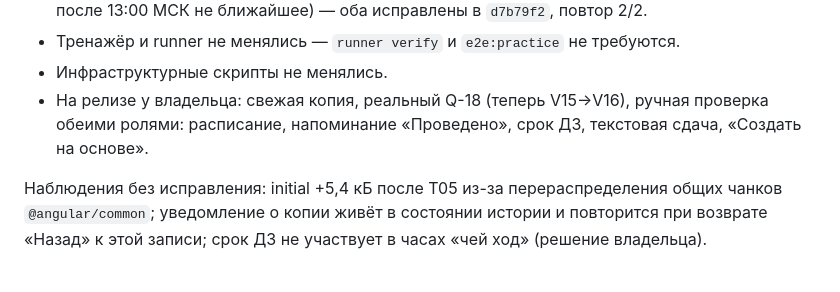
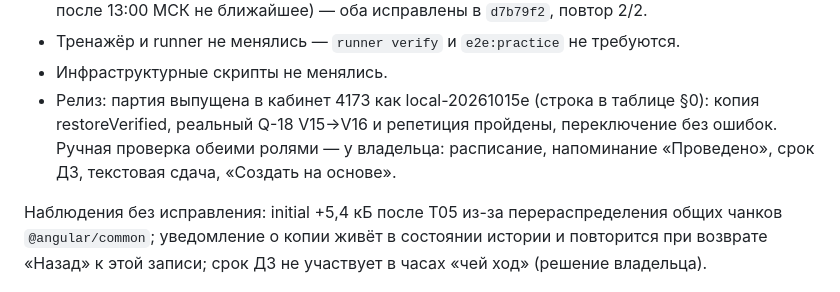
Before and after one commit to PrikGeorge/mentor, a Markdown page: docs/team/2026-10-15-team-and-backlog.md, the part around one of its changes. Rendered like a GitHub page.

Commit message:
docs: record the release of wave 4 batch 1 to the cabinet as local-20261015e
Co-Authored-By: Claude Opus 5.5 <noreply@anthropic.com>

```diff
--- a/docs/team/2026-10-15-team-and-backlog.md
+++ b/docs/team/2026-10-15-team-and-backlog.md
@@ -107,7 +108,7 @@
 - Real browser: 16/16 в пяти отдельных синтетических контурах — task11 2/2, task12 2/2, task13 5/5, stage3-real 5/5, tenant-isolation 2/2 (новые сценарии: ответ текстом, срок ДЗ, напоминание «Проведено», копия занятия, расписание A/B). Первый полный прогон дал 15/16: task11 ждал ровно 4 поля формы (T09 добавил срок) и зависел от времени суток (занятие «сегодня 12:00» после 13:00 МСК не ближайшее) — оба исправлены в `d7b79f2`, повтор 2/2.
 - Тренажёр и runner не менялись — `runner verify` и `e2e:practice` не требуются.
 - Инфраструктурные скрипты не менялись.
-- На релизе у владельца: свежая копия, реальный Q-18 (теперь V15→V16), ручная проверка обеими ролями: расписание, напоминание «Проведено», срок ДЗ, текстовая сдача, «Создать на основе».
+- Релиз: партия выпущена в кабинет 4173 как local-20261015e (строка в таблице §0): копия restoreVerified, реальный Q-18 V15→V16 и репетиция пройдены, переключение без ошибок. Ручная проверка обеими ролями — у владельца: расписание, напоминание «Проведено», срок ДЗ, текстовая сдача, «Создать на основе».
 
 Наблюдения без исправления: initial +5,4 кБ после T05 из-за перераспределения общих чанков `@angular/common`; уведомление о копии живёт в состоянии истории и повторится при возврате «Назад» к этой записи; срок ДЗ не участвует в часах «чей ход» (решение владельца).
 
```
Also changed, not shown: other parts of docs/team/2026-10-15-team-and-backlog.md (+1 -0 lines).
